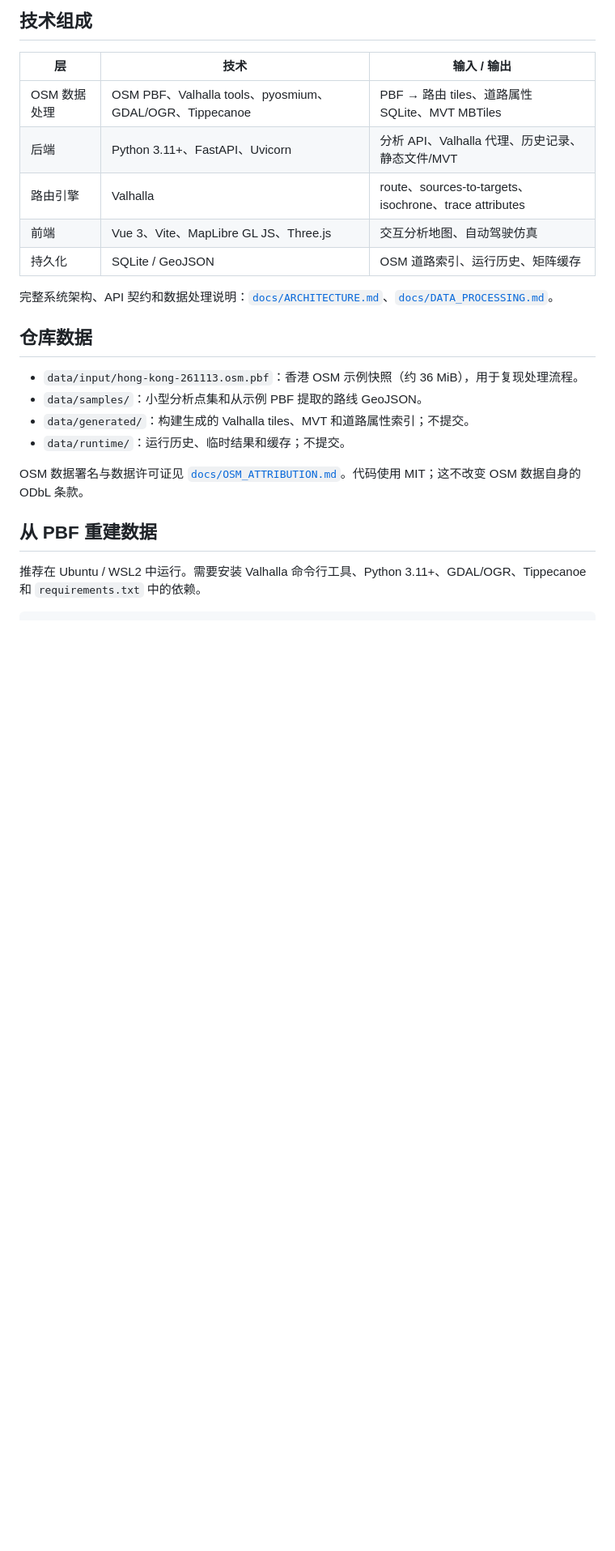
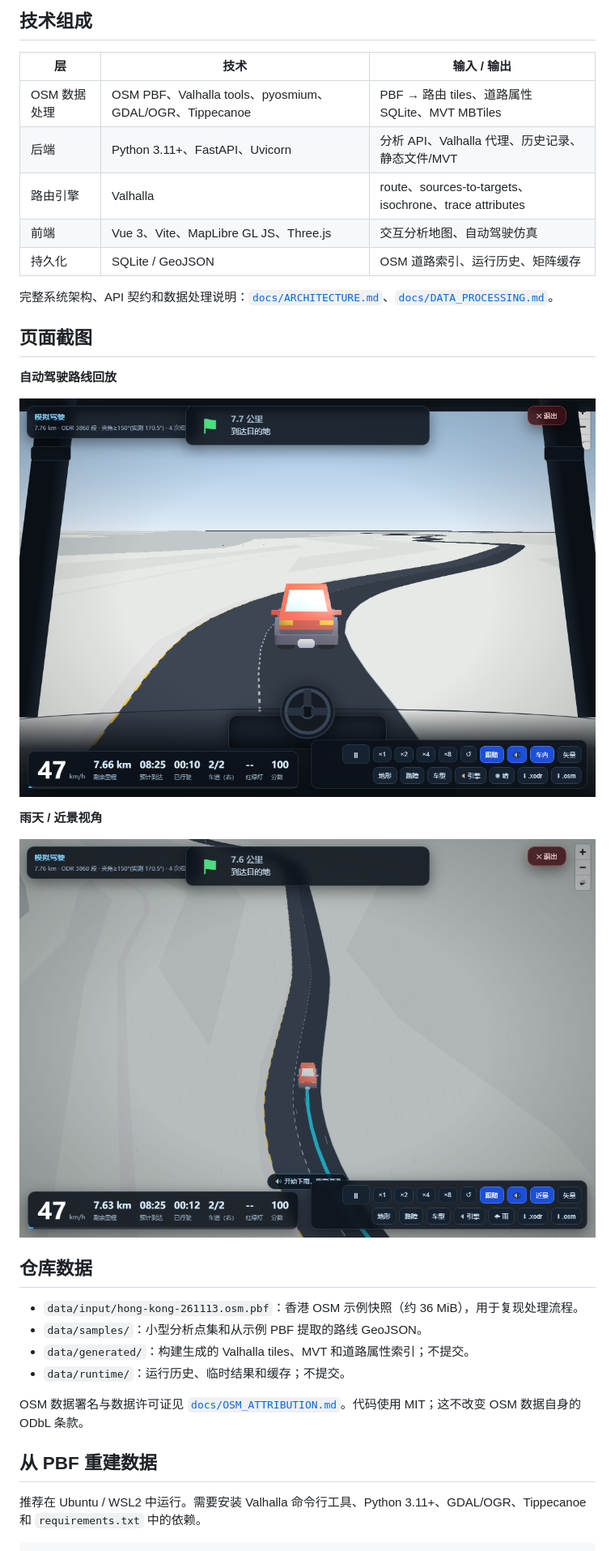
Before and after one commit to srmaper/osm-valhalla-network-analysis, a Markdown page: README.md, the part around the change. Shown at 81% size. Drawn GitHub-style; pictures changed too: docs/screenshots/automatic-driving-rain.png (added), docs/screenshots/automatic-driving.png (added); blank space fills up the shorter version.

Commit message:
Add application screenshots to README

```diff
--- a/README.md
+++ b/README.md
@@ -22,6 +22,16 @@
 | 持久化 | SQLite / GeoJSON | OSM 道路索引、运行历史、矩阵缓存 |
 
 完整系统架构、API 契约和数据处理说明：[`docs/ARCHITECTURE.md`](docs/ARCHITECTURE.md)、[`docs/DATA_PROCESSING.md`](docs/DATA_PROCESSING.md)。
+
+## 页面截图
+
+**自动驾驶路线回放**
+
+![自动驾驶页面](docs/screenshots/automatic-driving.png)
+
+**雨天 / 近景视角**
+
+![自动驾驶雨天视角](docs/screenshots/automatic-driving-rain.png)
 
 ## 仓库数据
 
```
